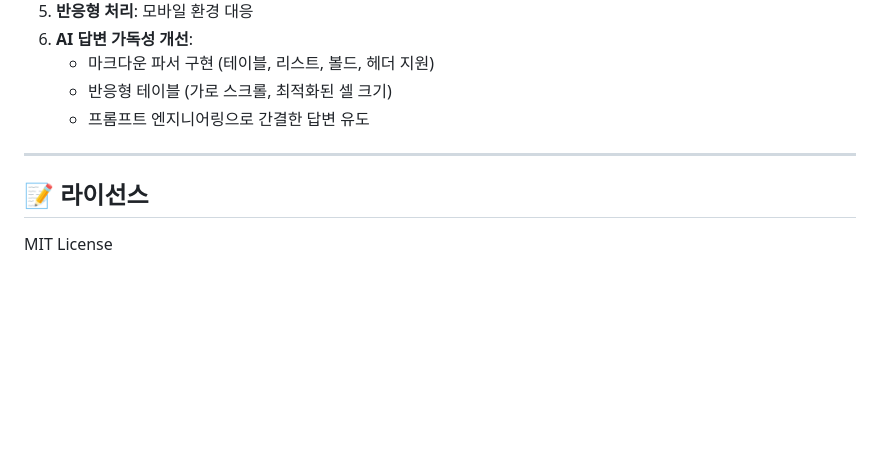
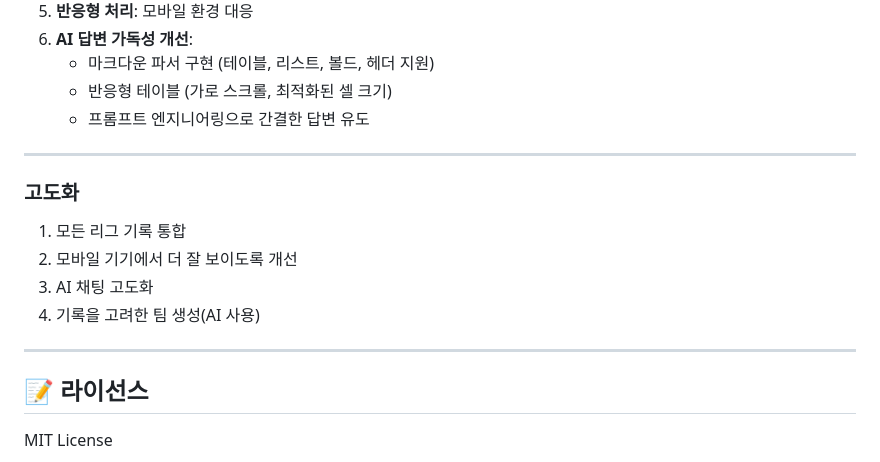
Before and after one commit to LeeYoonSam/nineblocker-cursor, a Markdown page: README.md, the part around the change. Rendered like a GitHub page; blank space fills up the shorter version.

Commit message:
고도화 기능 목록 추가

```diff
--- a/README.md
+++ b/README.md
@@ -112,6 +112,15 @@ Gemini API를 연동해서 통계에 대해 자연어로 질문할 수 있는
 
 ---
 
+### 고도화
+
+1. 모든 리그 기록 통합
+2. 모바일 기기에서 더 잘 보이도록 개선
+3. AI 채팅 고도화
+4. 기록을 고려한 팀 생성(AI 사용)
+
+---
+
 ## 📝 라이선스
 
 MIT License
```
